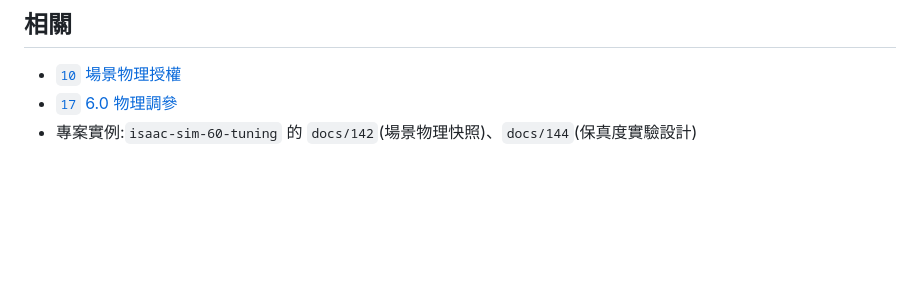
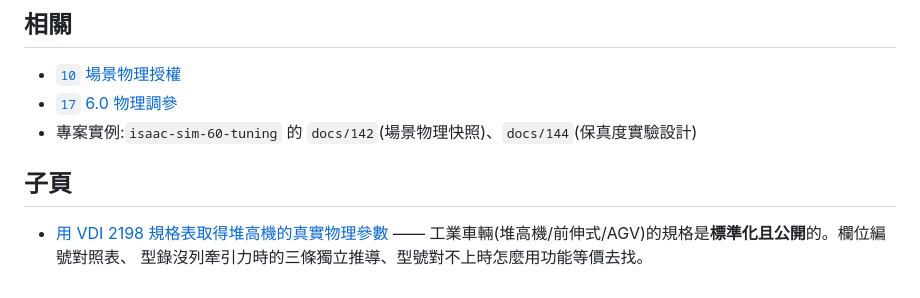
Before and after one commit to wicanr2/isaac-sim-study, a Markdown page: docs/18-finding-physical-parameters/README.md, the part around the change. Rendered like a GitHub page; blank space fills up the shorter version.

```diff
--- a/docs/18-finding-physical-parameters/README.md
+++ b/docs/18-finding-physical-parameters/README.md
@@ -157,3 +157,9 @@ export LD_LIBRARY_PATH=${USDLIB}bin:$LD_LIBRARY_PATH
 - [`10` 場景物理授權](../10-scene-physics-authoring/README.md)
 - [`17` 6.0 物理調參](../17-physics-parameter-tuning-6.0/README.md)
 - 專案實例:`isaac-sim-60-tuning` 的 `docs/142`(場景物理快照)、`docs/144`(保真度實驗設計)
+
+## 子頁
+
+- [用 VDI 2198 規格表取得堆高機的真實物理參數](vdi2198-forklift-datasheets.md)
+  —— 工業車輛(堆高機/前伸式/AGV)的規格是**標準化且公開**的。欄位編號對照表、
+  型錄沒列牽引力時的三條獨立推導、型號對不上時怎麼用功能等價去找。
```
Also changed, not shown: docs/18-finding-physical-parameters/vdi2198-forklift-datasheets.md (added, +137 -0 lines).
